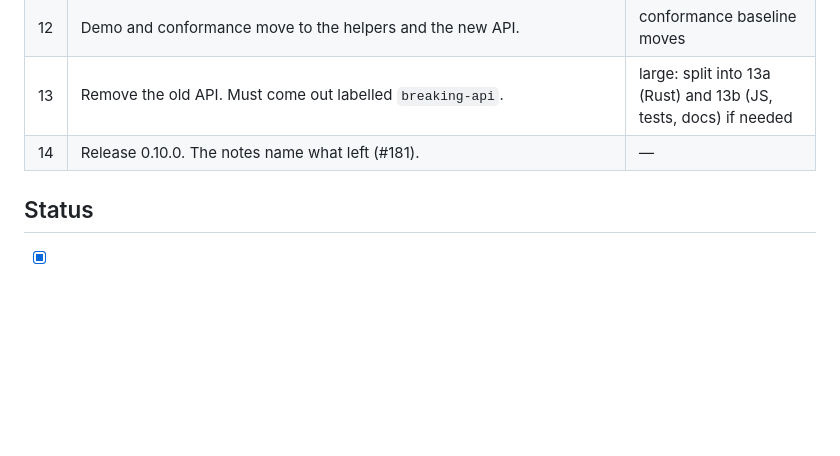
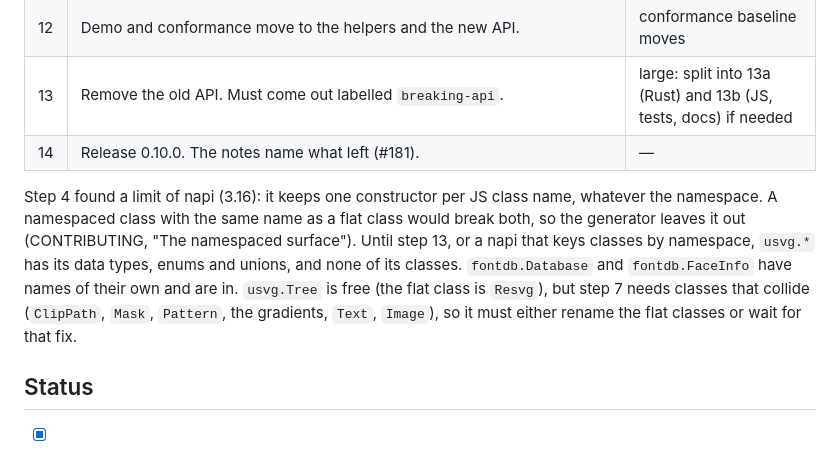
Before and after one commit to p8nut/resvg-napi, a Markdown page: docs/migration-0.10.md, the part around one of its changes. Rendered like a GitHub page; blank space fills up the shorter version.

```diff
--- a/docs/migration-0.10.md
+++ b/docs/migration-0.10.md
@@ -32,6 +32,16 @@ Tick a step off here when it is merged.
 | 13 | Remove the old API. Must come out labelled `breaking-api`. | large: split into 13a (Rust) and 13b (JS, tests, docs) if needed |
 | 14 | Release 0.10.0. The notes name what left (#181). | — |
 
+Step 4 found a limit of napi (3.16): it keeps one constructor per JS class
+name, whatever the namespace. A namespaced class with the same name as a flat
+class would break both, so the generator leaves it out (CONTRIBUTING, "The
+namespaced surface"). Until step 13, or a napi that keys classes by namespace,
+`usvg.*` has its data types, enums and unions, and none of its classes.
+`fontdb.Database` and `fontdb.FaceInfo` have names of their own and are in.
+`usvg.Tree` is free (the flat class is `Resvg`), but step 7 needs classes that
+collide (`ClipPath`, `Mask`, `Pattern`, the gradients, `Text`, `Image`), so it
+must either rename the flat classes or wait for that fix.
+
 ## Status
 
 - [x] 1
```
Also changed, not shown: other parts of docs/migration-0.10.md (+1 -1 lines), CONTRIBUTING.md (+49 -0 lines).
